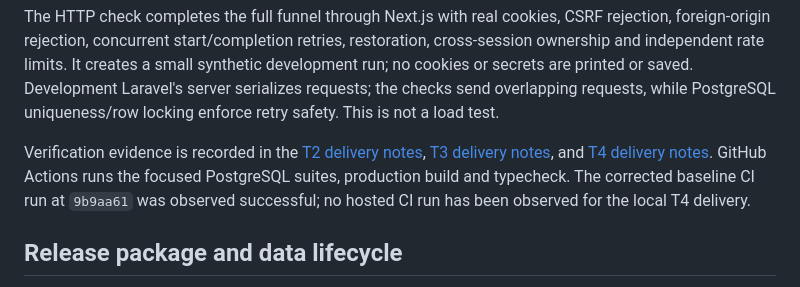
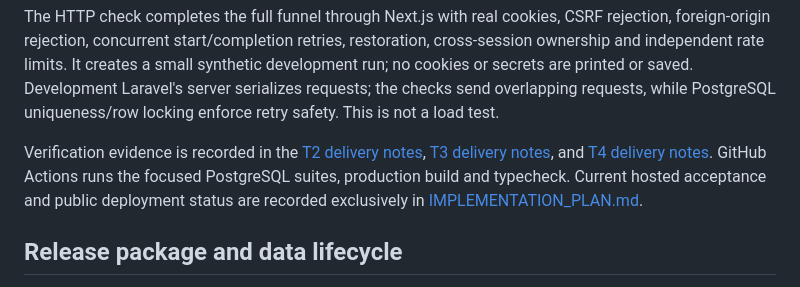
Before and after one commit to voprosovnety/brainsprint, a Markdown page: README.md, the part around the change. GitHub-like rendering.

Commit message:
Document verified production release and recovery handoff [skip ci]

```diff
--- a/README.md
+++ b/README.md
@@ -121,7 +121,7 @@ npm run typecheck --prefix apps/web
 
 The HTTP check completes the full funnel through Next.js with real cookies, CSRF rejection, foreign-origin rejection, concurrent start/completion retries, restoration, cross-session ownership and independent rate limits. It creates a small synthetic development run; no cookies or secrets are printed or saved. Development Laravel's server serializes requests; the checks send overlapping requests, while PostgreSQL uniqueness/row locking enforce retry safety. This is not a load test.
 
-Verification evidence is recorded in the [T2 delivery notes](docs/tasks/T2_COMPLETE_FUNNEL.md), [T3 delivery notes](docs/tasks/T3_ANALYTICS_EXPERIMENT.md#delivery-evidence), and [T4 delivery notes](docs/tasks/T4_ADMIN_DEMO_ANALYTICS.md#delivery-evidence). GitHub Actions runs the focused PostgreSQL suites, production build and typecheck. The corrected baseline CI run at `9b9aa61` was observed successful; no hosted CI run has been observed for the local T4 delivery.
+Verification evidence is recorded in the [T2 delivery notes](docs/tasks/T2_COMPLETE_FUNNEL.md), [T3 delivery notes](docs/tasks/T3_ANALYTICS_EXPERIMENT.md#delivery-evidence), and [T4 delivery notes](docs/tasks/T4_ADMIN_DEMO_ANALYTICS.md#delivery-evidence). GitHub Actions runs the focused PostgreSQL suites, production build and typecheck. Current hosted acceptance and public deployment status are recorded exclusively in [IMPLEMENTATION_PLAN.md](docs/IMPLEMENTATION_PLAN.md).
 
 ## Release package and data lifecycle
 
```
Also changed, not shown: docs/IMPLEMENTATION_PLAN.md (+8 -8 lines).
